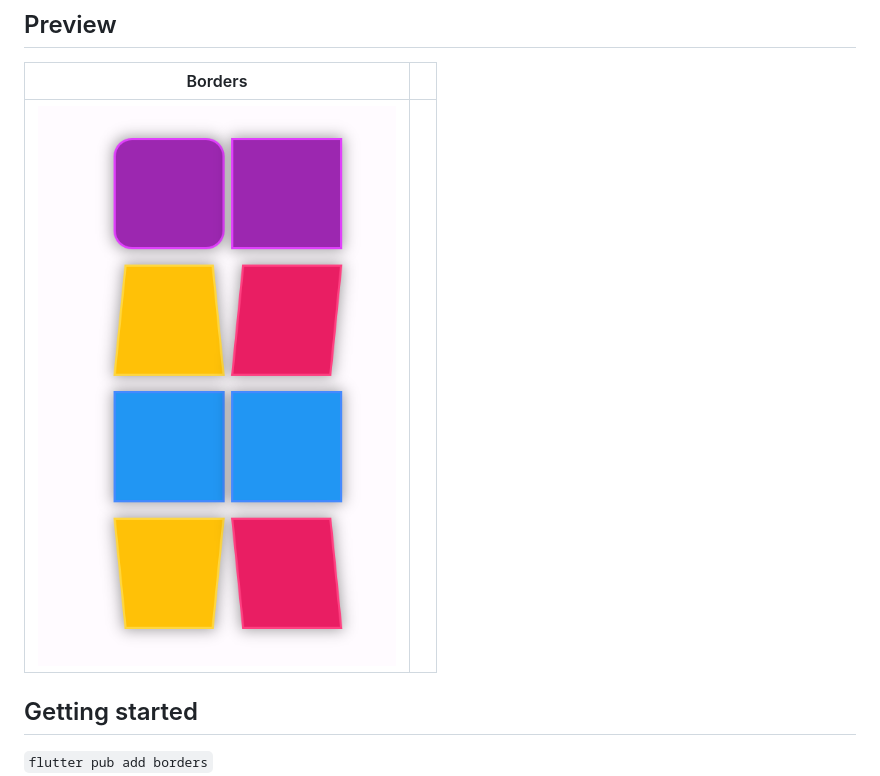
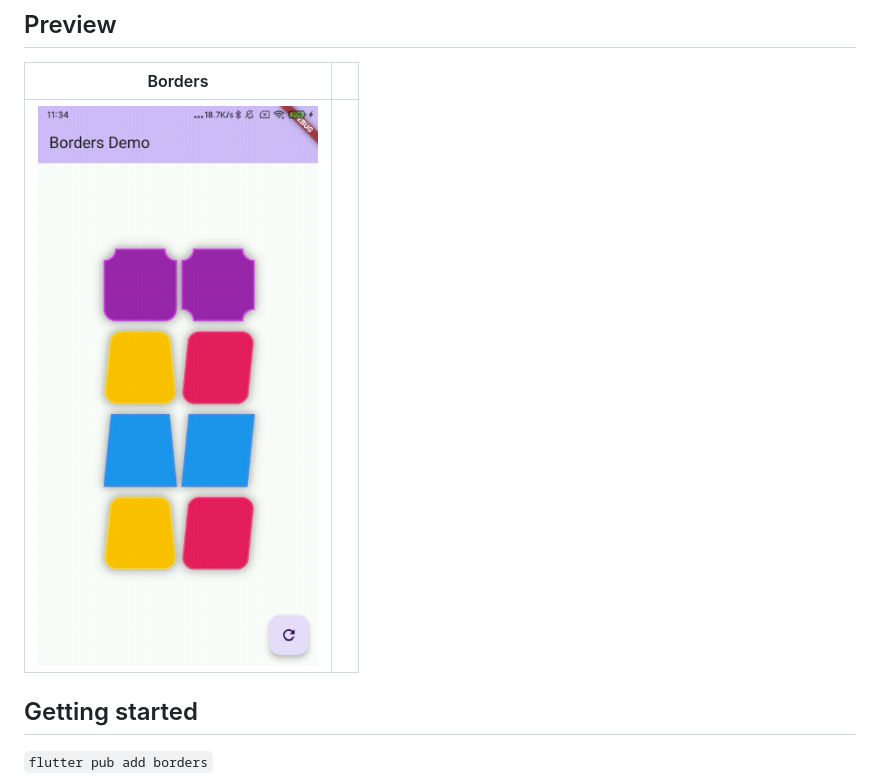
Before and after one commit to shirne/flutter_borders, a Markdown page: README.md, the part around the change. GitHub-like rendering; pictures changed too: preview/preview.gif (added), preview/preview.png (deleted).

Commit message:
update preview

```diff
--- a/README.md
+++ b/README.md
@@ -16,7 +16,7 @@ Custom ShapeBorders like Chamfer Border,Trapezium border supported Animated.
 
 |Borders| |
 |:-:|:-:|
-|![borders](preview/preview.png)| |
+|![borders](preview/preview.gif)| |
 
 ## Getting started
 
```
Also changed, not shown: 2 other files.
